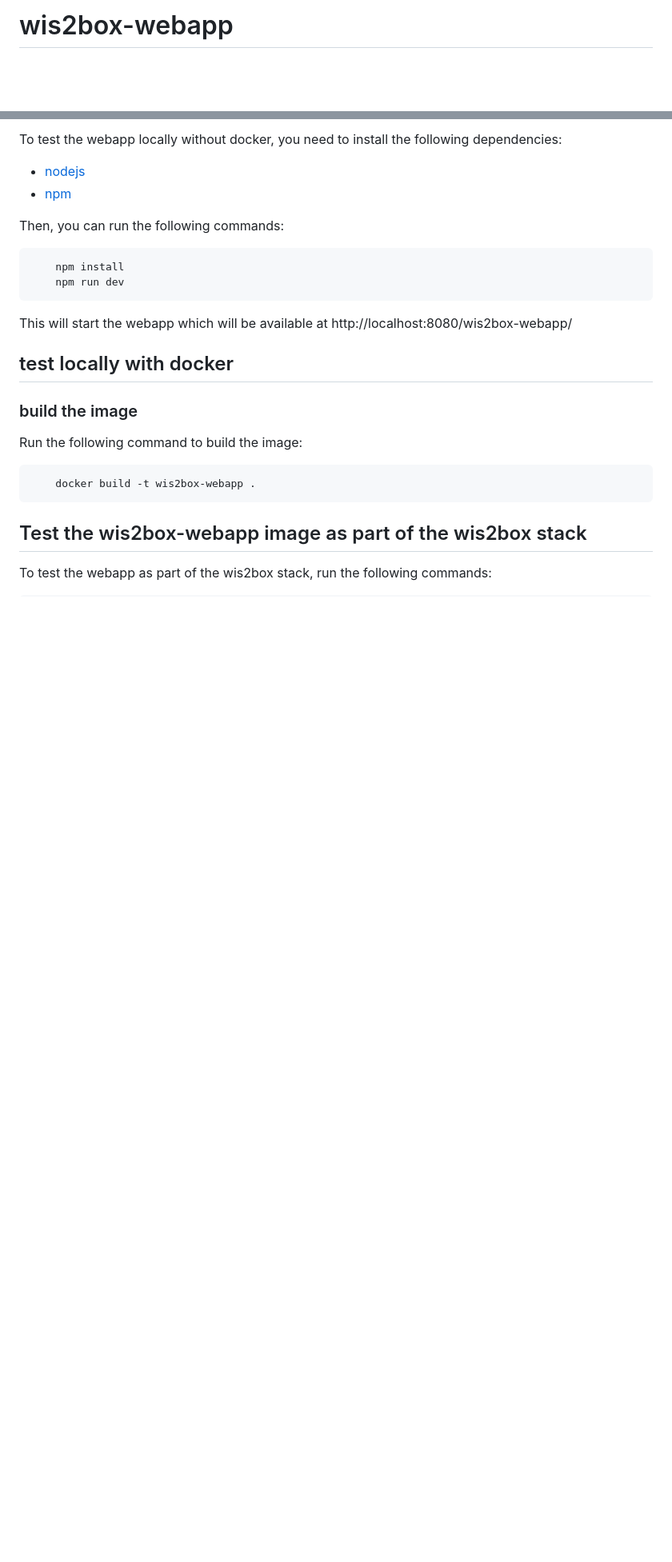
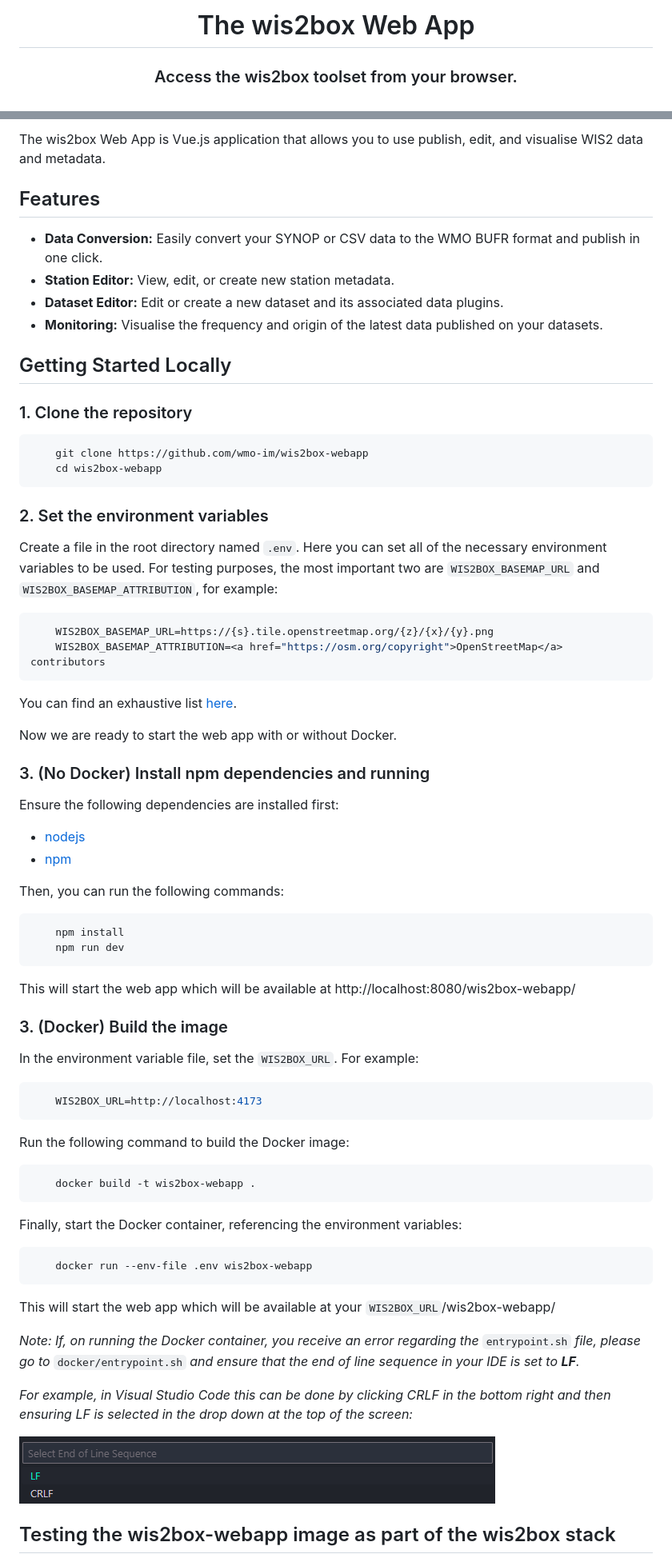
Before and after one commit to wmo-im/wis2box-webapp, a Markdown page: README.md, 2 parts joined by grey strips. Shown: that part at 80% size. Drawn GitHub-style; pictures changed too: public/documentation/LF.png (added); blank space fills up the shorter version.

Commit message:
Improved the setup guide and general aesthetic

````diff
--- a/README.md
+++ b/README.md
@@ -1,2 +1,5 @@
-# wis2box-webapp
+<div align="center">
+    <h1 align="center">The wis2box Web App</h1>
+    <h3>Access the wis2box toolset from your browser.</h3>
+</div>
 
@@ -4,5 +9,41 @@
 
-To test the webapp locally without docker, you need to install the following dependencies:
+<br/>
+
+The wis2box Web App is Vue.js application that allows you to use publish, edit, and visualise WIS2 data and metadata.
+
+## Features
+
+- **Data Conversion:** Easily convert your SYNOP or CSV data to the WMO BUFR format and publish in one click.
+- **Station Editor:** View, edit, or create new station metadata.
+- **Dataset Editor:** Edit or create a new dataset and its associated data plugins.
+- **Monitoring:** Visualise the frequency and origin of the latest data published on your datasets.
+
+
+## Getting Started Locally
+
+### 1. Clone the repository
+
+```bash
+    git clone https://github.com/wmo-im/wis2box-webapp
+    cd wis2box-webapp
+```
+
+### 2. Set the environment variables
+
+Create a file in the root directory named `.env`. Here you can set all of the necessary environment variables to be used. For testing purposes, the most important two are `WIS2BOX_BASEMAP_URL` and `WIS2BOX_BASEMAP_ATTRIBUTION`, for example:
+
+```bash
+    WIS2BOX_BASEMAP_URL=https://{s}.tile.openstreetmap.org/{z}/{x}/{y}.png
+    WIS2BOX_BASEMAP_ATTRIBUTION=<a href="https://osm.org/copyright">OpenStreetMap</a> contributors
+```
+
+You can find an exhaustive list <a href="https://github.com/wmo-im/wis2box-webapp/blob/main/tests/test.env">here</a>.
+
+Now we are ready to start the web app with or without Docker.
+
+### 3. (No Docker) Install npm dependencies and running
+
+Ensure the following dependencies are installed first:
 
 - [nodejs](https://nodejs.org/en/download/)
 - [npm](https://www.npmjs.com/get-npm)
@@ -13,18 +54,35 @@ Then, you can run the following commands:
     npm install
     npm run dev
 ```
-This will start the webapp which will be available at http://localhost:8080/wis2box-webapp/
+This will start the web app which will be available at http://localhost:8080/wis2box-webapp/
 
-## test locally with docker
+### 3. (Docker) Build the image
 
-### build the image
+In the environment variable file, set the `WIS2BOX_URL`. For example:
 
-Run the following command to build the image:
+```bash
+    WIS2BOX_URL=http://localhost:4173
+```
+
+Run the following command to build the Docker image:
 
 ```bash
     docker build -t wis2box-webapp .
 ```
 
-## Test the wis2box-webapp image as part of the wis2box stack
+Finally, start the Docker container, referencing the environment variables:
 
-To test the webapp as part of the wis2box stack, run the following commands:
+```bash
+    docker run --env-file .env wis2box-webapp
+```
+
+This will start the web app which will be available at your `WIS2BOX_URL`/wis2box-webapp/
+
+*Note: If, on running the Docker container, you receive an error regarding the* `entrypoint.sh` *file, please go to* `docker/entrypoint.sh` *and ensure that the end of line sequence in your IDE is set to **LF**.*
+
+*For example, in Visual Studio Code this can be done by clicking CRLF in the bottom right and then ensuring LF is selected in the drop down at the top of the screen:*
+
+<img src="public/documentation/LF.png">
+
+## Testing the wis2box-webapp image as part of the wis2box stack
+
````
Also changed, not shown: other parts of README.md (+7 -1 lines).
